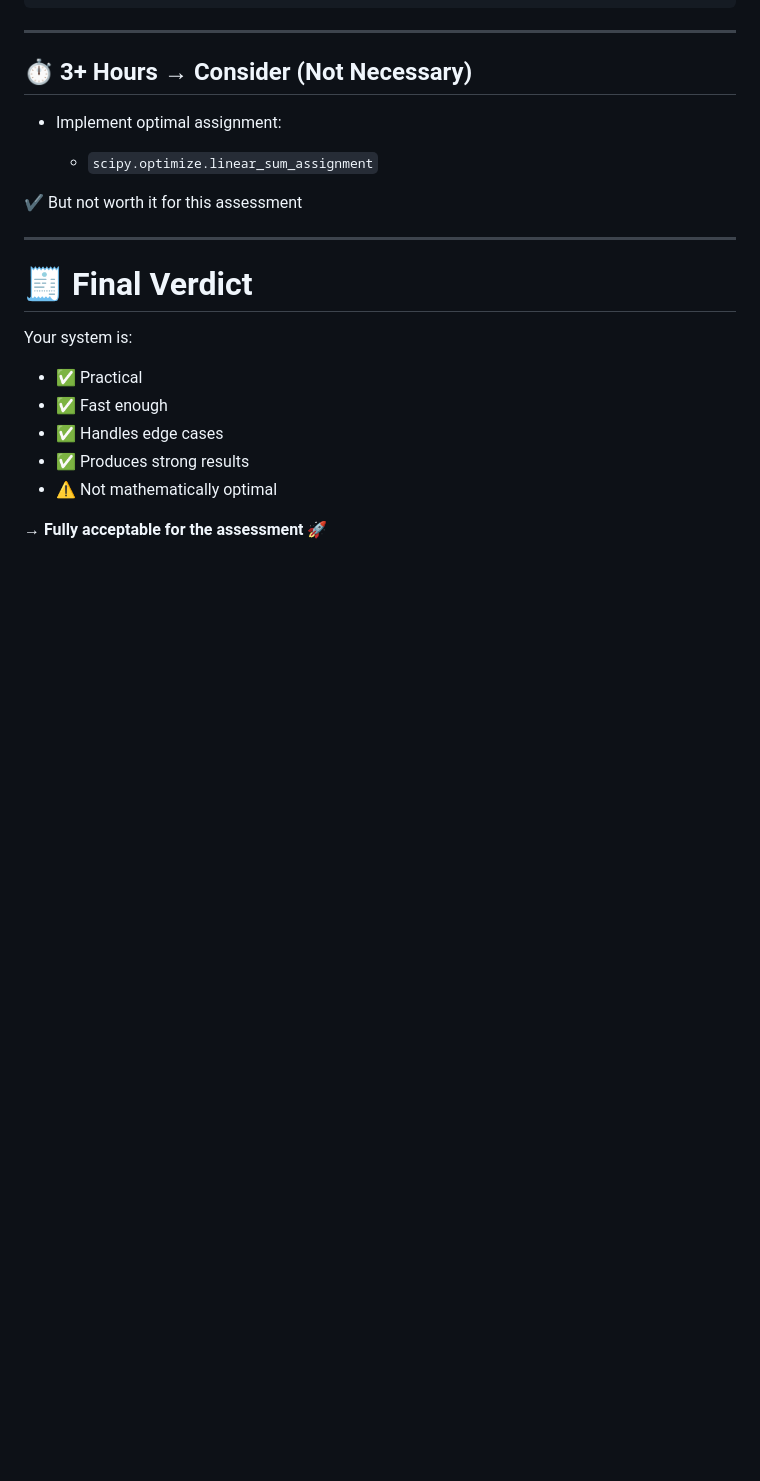
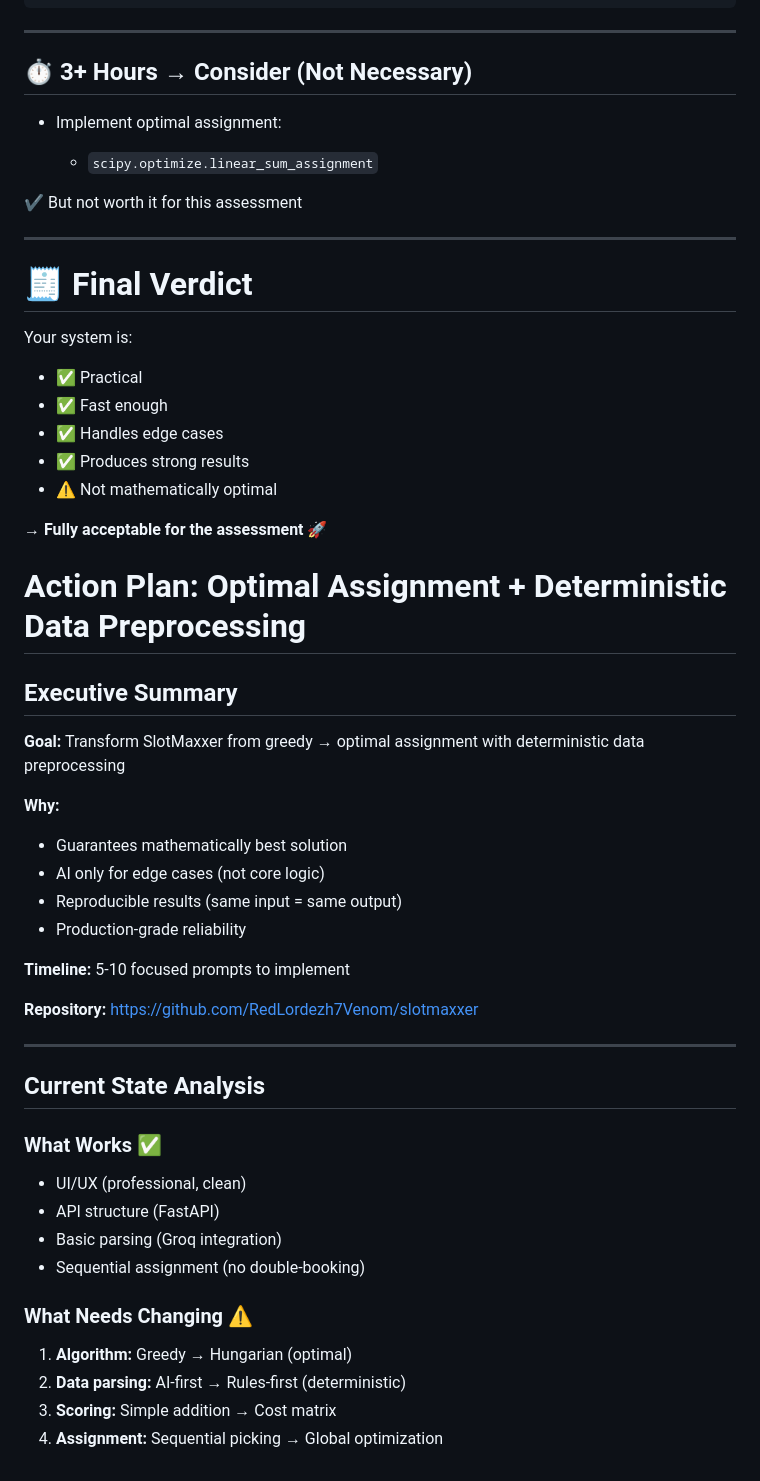
Before and after one commit to RedLordezh7Venom/slotmaxxer, a Markdown page: IMPLEMENTATION_new.md, the part around the change. Drawn GitHub-style; blank space fills up the shorter version.

Commit message:
[update][docs] updated action plan

```diff
--- a/IMPLEMENTATION_new.md
+++ b/IMPLEMENTATION_new.md
@@ -333,3 +333,36 @@ Your system is:
 * ⚠️ Not mathematically optimal
 
 **→ Fully acceptable for the assessment** 🚀
+
+
+# Action Plan: Optimal Assignment + Deterministic Data Preprocessing
+
+## Executive Summary
+
+**Goal:** Transform SlotMaxxer from greedy → optimal assignment with deterministic data preprocessing
+
+**Why:**
+- Guarantees mathematically best solution
+- AI only for edge cases (not core logic)
+- Reproducible results (same input = same output)
+- Production-grade reliability
+
+**Timeline:** 5-10 focused prompts to implement
+
+**Repository:** https://github.com/RedLordezh7Venom/slotmaxxer
+
+---
+
+## Current State Analysis
+
+### What Works ✅
+- UI/UX (professional, clean)
+- API structure (FastAPI)
+- Basic parsing (Groq integration)
+- Sequential assignment (no double-booking)
+
+### What Needs Changing ⚠️
+1. **Algorithm:** Greedy → Hungarian (optimal)
+2. **Data parsing:** AI-first → Rules-first (deterministic)
+3. **Scoring:** Simple addition → Cost matrix
+4. **Assignment:** Sequential picking → Global optimization
```
